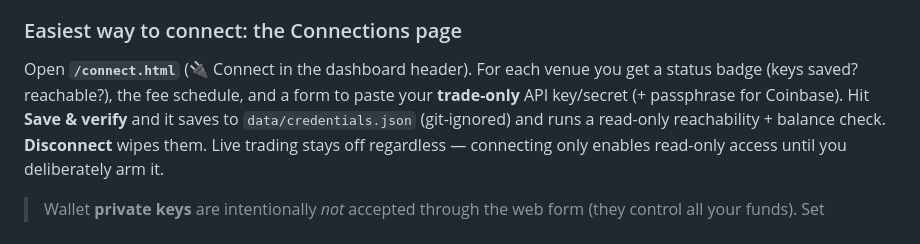
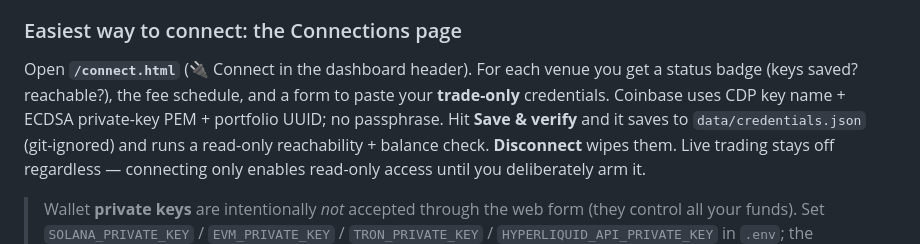
Before and after one commit to nassa96/Saint-Dashboard, a Markdown page: VENUES.md, the part around the change. Drawn GitHub-style.

Commit message:
docs: align venue guide with Coinbase CDP

```diff
--- a/VENUES.md
+++ b/VENUES.md
@@ -68,7 +68,7 @@ whenever funding is positive, independent of which way price moves.
 ### Easiest way to connect: the Connections page
 Open **`/connect.html`** (🔌 Connect in the dashboard header). For each venue you get
 a status badge (keys saved? reachable?), the fee schedule, and a form to paste your
-**trade-only** API key/secret (+ passphrase for Coinbase). Hit **Save & verify** and it
+**trade-only** credentials. Coinbase uses CDP key name + ECDSA private-key PEM + portfolio UUID; no passphrase. Hit **Save & verify** and it
 saves to `data/credentials.json` (git-ignored) and runs a read-only reachability +
 balance check. **Disconnect** wipes them. Live trading stays off regardless — connecting
 only enables read-only access until you deliberately arm it.
```
